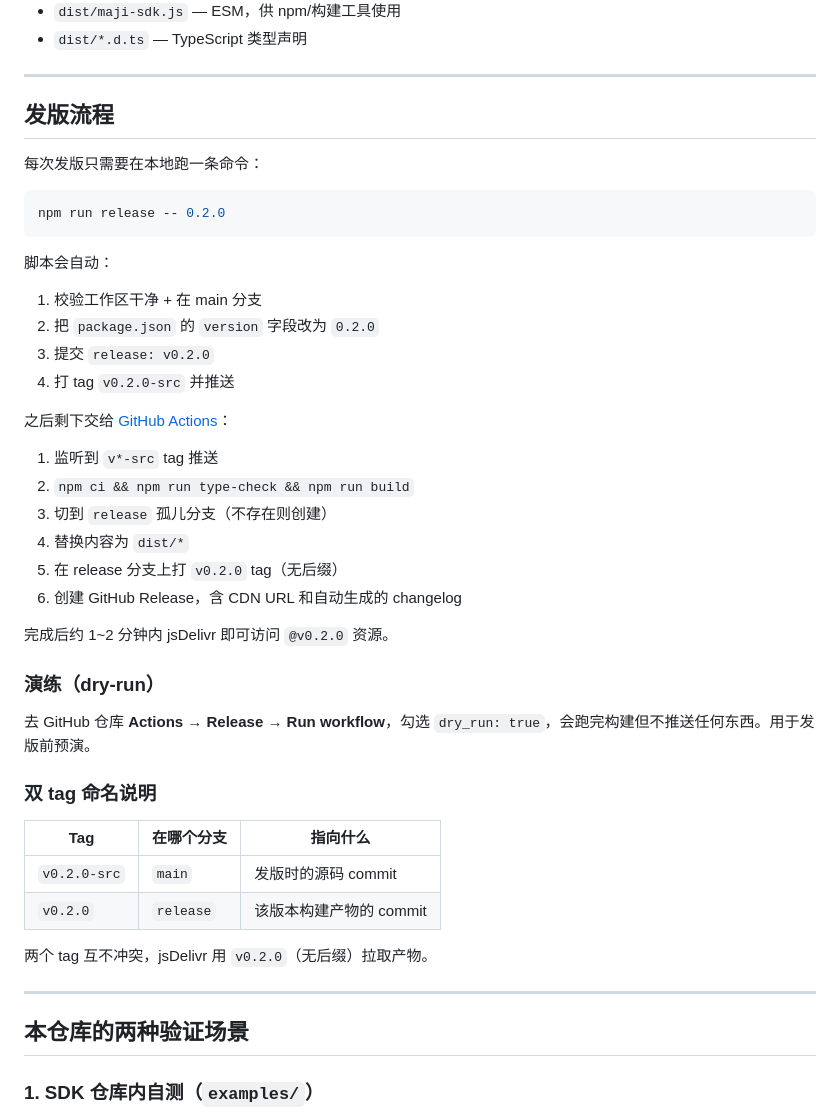
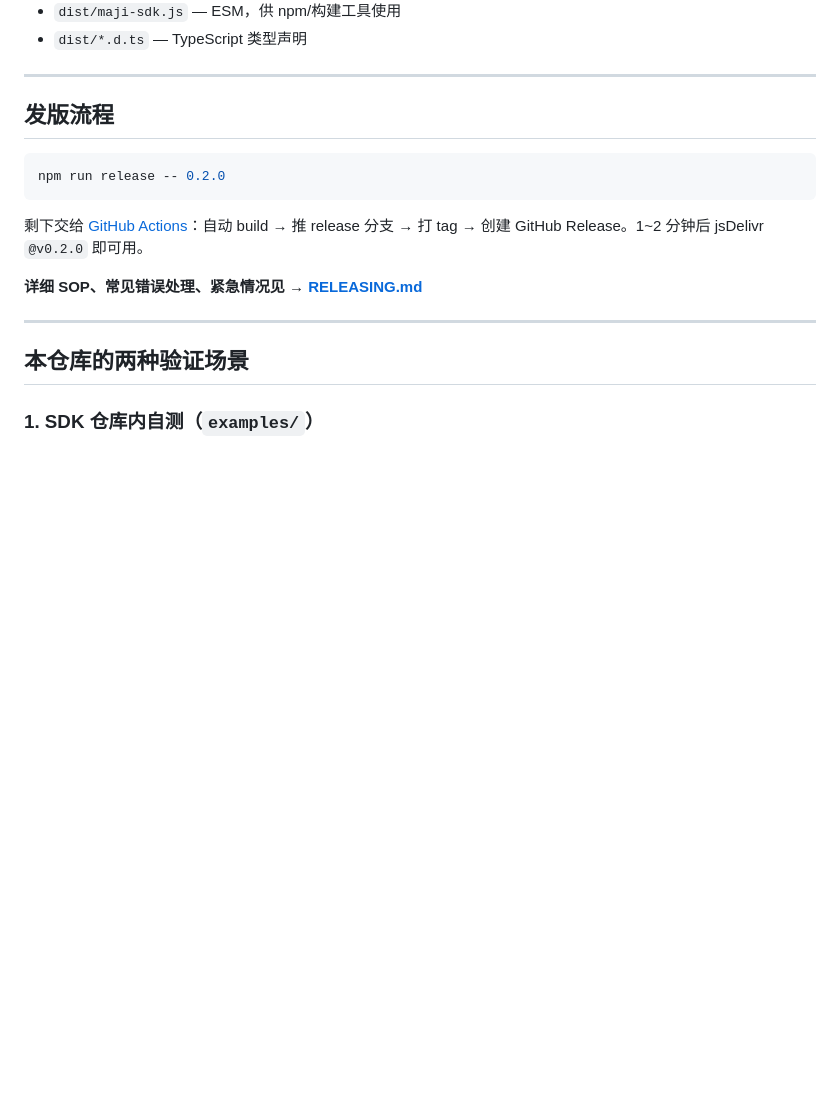
Before and after one commit to SYRollingStone/MajiGame-H5-SDK, a Markdown page: README.md, the part around the change. GitHub-like rendering; blank space fills up the shorter version.

````diff
--- a/README.md
+++ b/README.md
@@ -114,40 +114,13 @@ npm run serve
 
 ## 发版流程
 
-每次发版只需要在本地跑一条命令：
-
 ```bash
 npm run release -- 0.2.0
 ```
 
-脚本会自动：
-1. 校验工作区干净 + 在 main 分支
-2. 把 `package.json` 的 `version` 字段改为 `0.2.0`
-3. 提交 `release: v0.2.0`
-4. 打 tag `v0.2.0-src` 并推送
+剩下交给 [GitHub Actions](.github/workflows/release.yml)：自动 build → 推 release 分支 → 打 tag → 创建 GitHub Release。1~2 分钟后 jsDelivr `@v0.2.0` 即可用。
 
-之后剩下交给 [GitHub Actions](.github/workflows/release.yml)：
-1. 监听到 `v*-src` tag 推送
-2. `npm ci && npm run type-check && npm run build`
-3. 切到 `release` 孤儿分支（不存在则创建）
-4. 替换内容为 `dist/*`
-5. 在 release 分支上打 `v0.2.0` tag（无后缀）
-6. 创建 GitHub Release，含 CDN URL 和自动生成的 changelog
-
-完成后约 1~2 分钟内 jsDelivr 即可访问 `@v0.2.0` 资源。
-
-### 演练（dry-run）
-
-去 GitHub 仓库 **Actions → Release → Run workflow**，勾选 `dry_run: true`，会跑完构建但不推送任何东西。用于发版前预演。
-
-### 双 tag 命名说明
-
-| Tag | 在哪个分支 | 指向什么 |
-|---|---|---|
-| `v0.2.0-src` | `main` | 发版时的源码 commit |
-| `v0.2.0` | `release` | 该版本构建产物的 commit |
-
-两个 tag 互不冲突，jsDelivr 用 `v0.2.0`（无后缀）拉取产物。
+**详细 SOP、常见错误处理、紧急情况见 → [RELEASING.md](./RELEASING.md)**
 
 ---
 
````
Also changed, not shown: CLAUDE.md (+5 -0 lines), RELEASING.md (added, +219 -0 lines).
